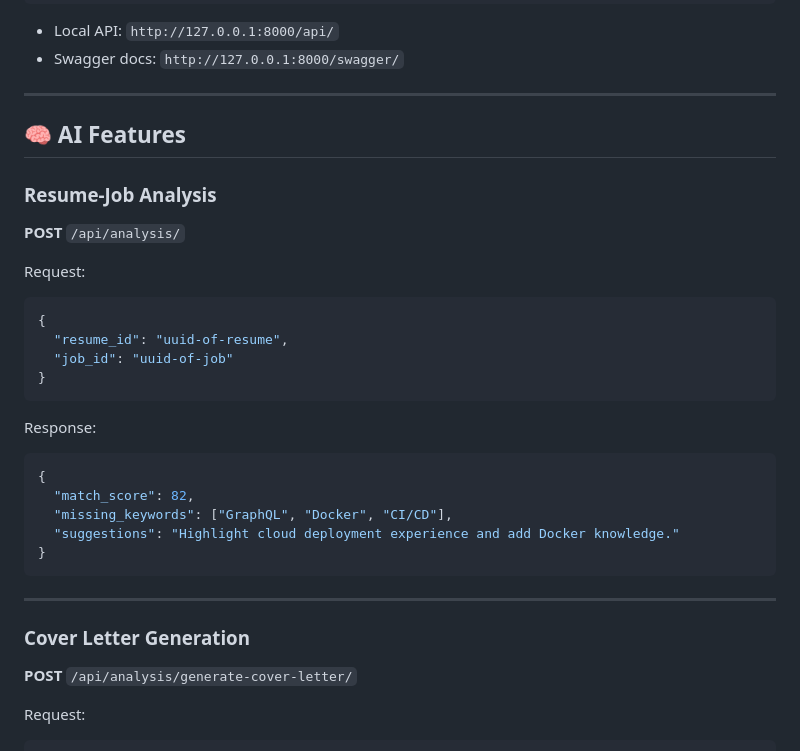
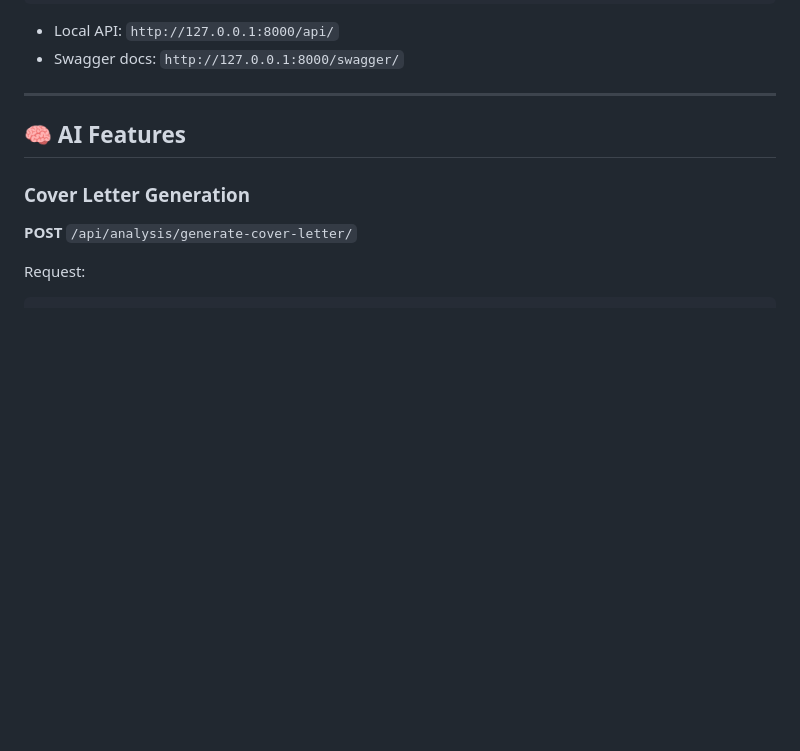
Before and after one commit to EmmanuelOlatunde/EaseApply, a Markdown page: README.md, the part around the change. Drawn GitHub-style; blank space fills up the shorter version.

````diff
--- a/README.md
+++ b/README.md
@@ -132,31 +132,6 @@ python manage.py runserver
 
 ## 🧠 AI Features
 
-### Resume-Job Analysis
-
-**POST** `/api/analysis/`
-
-Request:
-
-```json
-{
-  "resume_id": "uuid-of-resume",
-  "job_id": "uuid-of-job"
-}
-```
-
-Response:
-
-```json
-{
-  "match_score": 82,
-  "missing_keywords": ["GraphQL", "Docker", "CI/CD"],
-  "suggestions": "Highlight cloud deployment experience and add Docker knowledge."
-}
-```
-
----
-
 ### Cover Letter Generation
 
 **POST** `/api/analysis/generate-cover-letter/`
````
